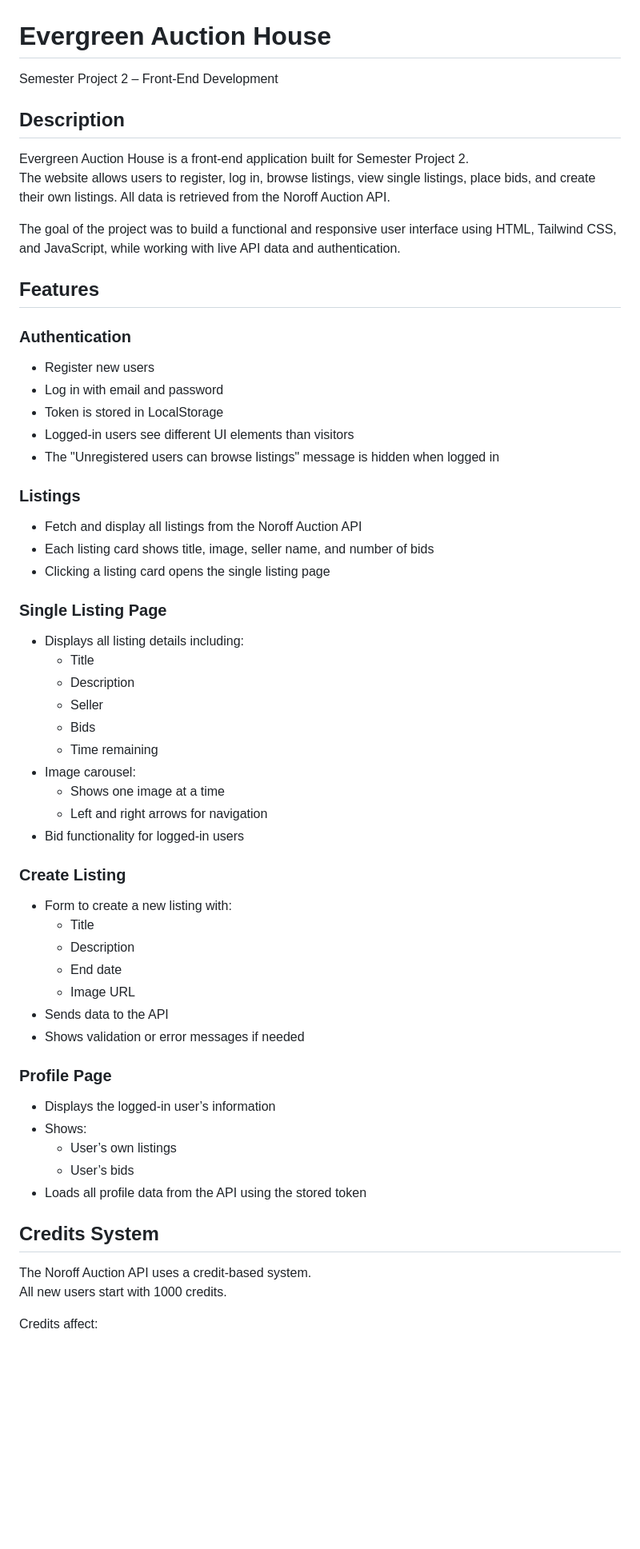
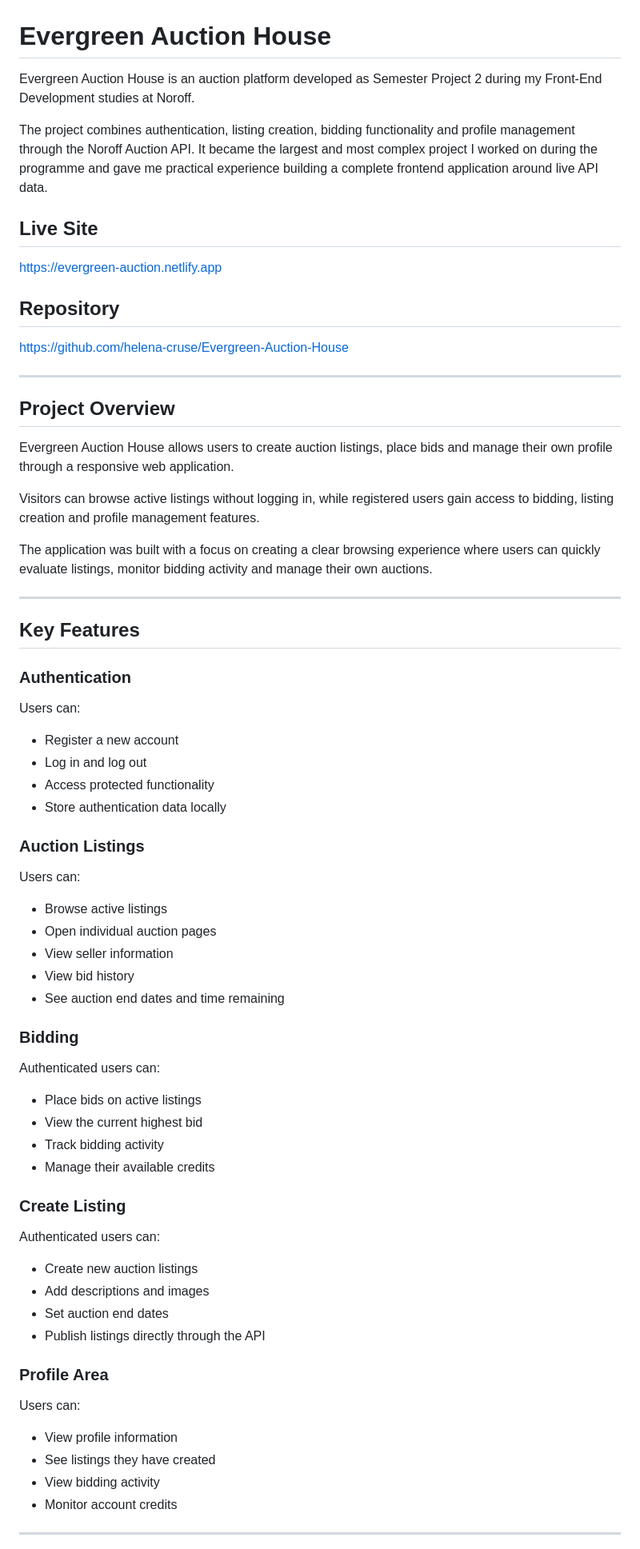
Before and after one commit to helena-cruse/Evergreen-Auction-House, a Markdown page: readme.md, the part around one of its changes. Shown at 80% size. GitHub-like rendering; blank space fills up the shorter version.

Commit message:
Revise README with project overview and features

```diff
--- a/readme.md
+++ b/readme.md
@@ -1,65 +1,76 @@
 # Evergreen Auction House
 
-Semester Project 2 – Front-End Development
+Evergreen Auction House is an auction platform developed as Semester Project 2 during my Front-End Development studies at Noroff.
 
-## Description
+The project combines authentication, listing creation, bidding functionality and profile management through the Noroff Auction API. It became the largest and most complex project I worked on during the programme and gave me practical experience building a complete frontend application around live API data.
 
-Evergreen Auction House is a front-end application built for Semester Project 2.
-The website allows users to register, log in, browse listings, view single listings, place bids, and create their own listings. All data is retrieved from the Noroff Auction API.
+## Live Site
 
-The goal of the project was to build a functional and responsive user interface using HTML, Tailwind CSS, and JavaScript, while working with live API data and authentication.
+https://evergreen-auction.netlify.app
 
-## Features
+## Repository
+
+https://github.com/helena-cruse/Evergreen-Auction-House
+
+---
+
+## Project Overview
+
+Evergreen Auction House allows users to create auction listings, place bids and manage their own profile through a responsive web application.
+
+Visitors can browse active listings without logging in, while registered users gain access to bidding, listing creation and profile management features.
+
+The application was built with a focus on creating a clear browsing experience where users can quickly evaluate listings, monitor bidding activity and manage their own auctions.
+
+---
+
+## Key Features
 
 ### Authentication
 
-- Register new users
-- Log in with email and password
-- Token is stored in LocalStorage
-- Logged-in users see different UI elements than visitors
-- The "Unregistered users can browse listings" message is hidden when logged in
+Users can:
 
-### Listings
+* Register a new account
+* Log in and log out
+* Access protected functionality
+* Store authentication data locally
 
-- Fetch and display all listings from the Noroff Auction API
-- Each listing card shows title, image, seller name, and number of bids
-- Clicking a listing card opens the single listing page
+### Auction Listings
 
-### Single Listing Page
+Users can:
 
-- Displays all listing details including:
-  - Title
-  - Description
-  - Seller
-  - Bids
-  - Time remaining
-- Image carousel:
-  - Shows one image at a time
-  - Left and right arrows for navigation
-- Bid functionality for logged-in users
+* Browse active listings
+* Open individual auction pages
+* View seller information
+* View bid history
+* See auction end dates and time remaining
+
+### Bidding
+
+Authenticated users can:
+
+* Place bids on active listings
+* View the current highest bid
+* Track bidding activity
+* Manage their available credits
 
 ### Create Listing
 
-- Form to create a new listing with:
-  - Title
-  - Description
-  - End date
-  - Image URL
-- Sends data to the API
-- Shows validation or error messages if needed
+Authenticated users can:
 
-### Profile Page
+* Create new auction listings
+* Add descriptions and images
+* Set auction end dates
+* Publish listings directly through the API
 
-- Displays the logged-in user’s information
-- Shows:
-  - User’s own listings
-  - User’s bids
-- Loads all profile data from the API using the stored token
+### Profile Area
 
-## Credits System
+Users can:
 
-The Noroff Auction API uses a credit-based system.
-All new users start with 1000 credits.
+* View profile information
+* See listings they have created
+* View bidding activity
+* Monitor account credits
 
-Credits affect:
+---
 
```
Also changed, not shown: other parts of readme.md (+68 -67 lines).
